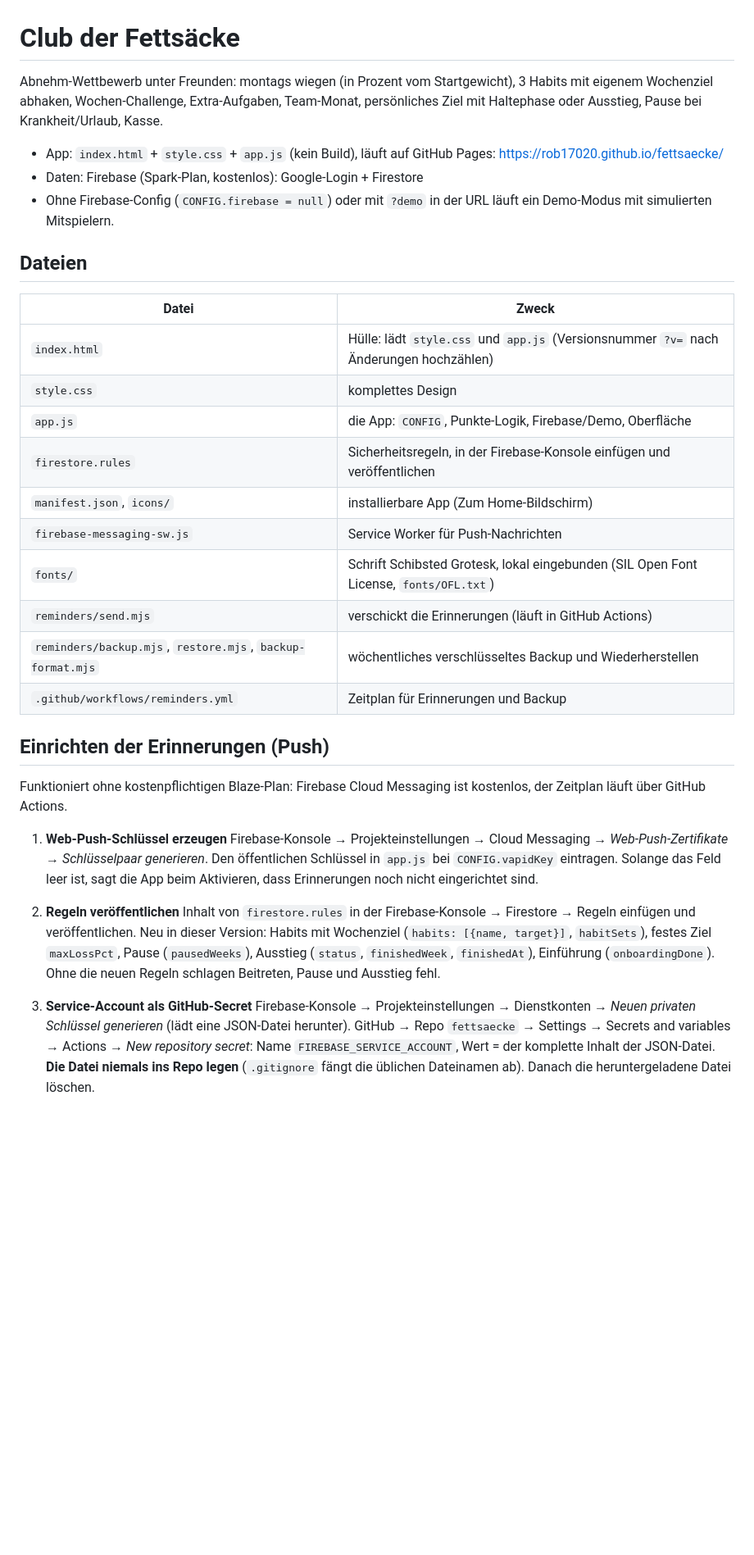
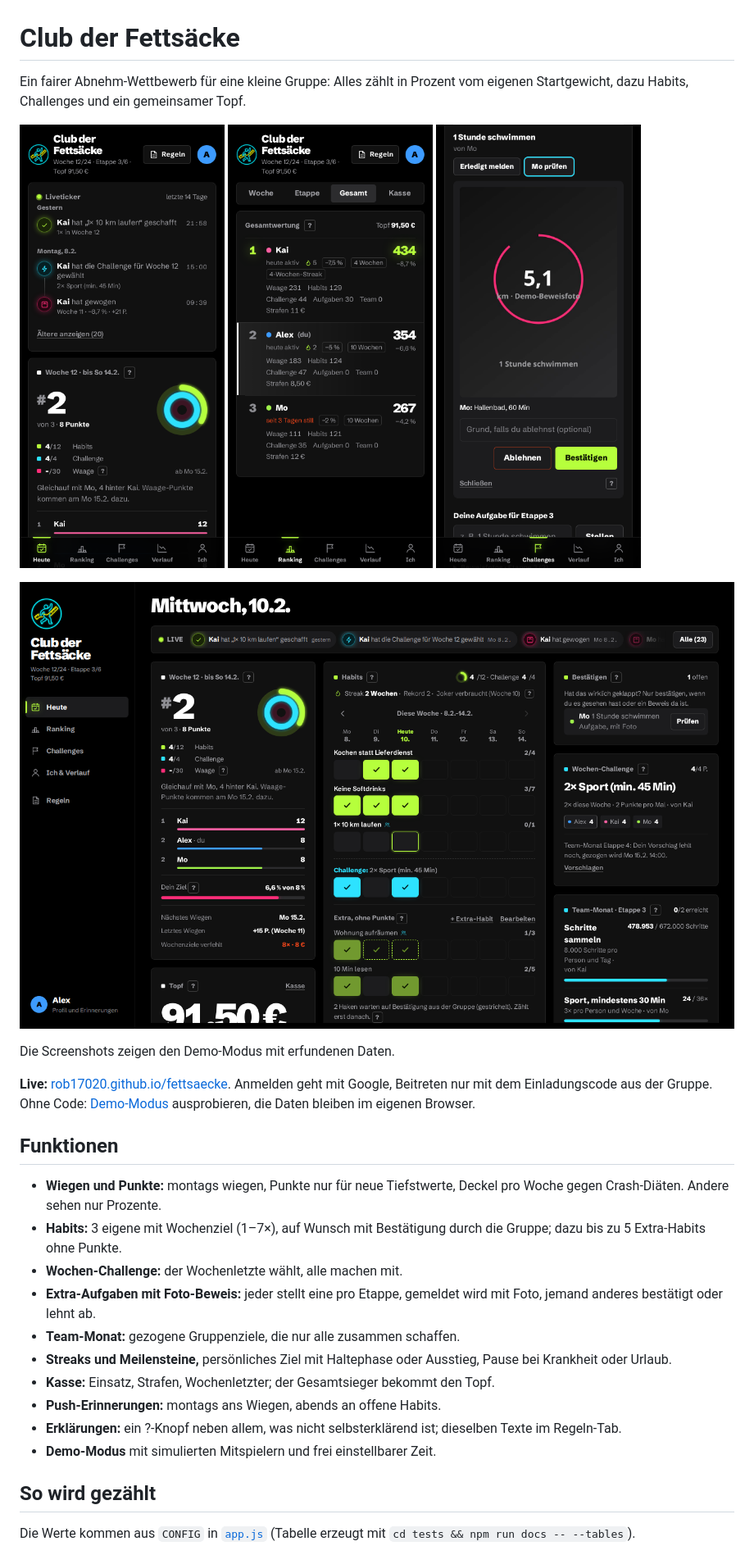
Before and after one commit to Rob17020/fettsaecke, a Markdown page: README.md, the part around one of its changes. Shown at 82% size. Drawn GitHub-style; pictures changed too: docs/screenshots/foto-beweis-mobil.png (added), docs/screenshots/heute-desktop.png (added), docs/screenshots/heute-mobil.png (added); blank space fills up the shorter version.

```diff
--- a/README.md
+++ b/README.md
@@ -1,40 +1,33 @@
 # Club der Fettsäcke
 
-Abnehm-Wettbewerb unter Freunden: montags wiegen (in Prozent vom Startgewicht), 3 Habits mit eigenem Wochenziel abhaken, Wochen-Challenge, Extra-Aufgaben, Team-Monat, persönliches Ziel mit Haltephase oder Ausstieg, Pause bei Krankheit/Urlaub, Kasse.
+Ein fairer Abnehm-Wettbewerb für eine kleine Gruppe: Alles zählt in Prozent vom eigenen Startgewicht, dazu Habits, Challenges und ein gemeinsamer Topf.
 
-- App: `index.html` + `style.css` + `app.js` (kein Build), läuft auf GitHub Pages: https://rob17020.github.io/fettsaecke/
-- Daten: Firebase (Spark-Plan, kostenlos): Google-Login + Firestore
-- Ohne Firebase-Config (`CONFIG.firebase = null`) oder mit `?demo` in der URL läuft ein Demo-Modus mit simulierten Mitspielern.
+<p>
+  <img src="docs/screenshots/heute-mobil.png" width="250" alt="Heute auf dem Handy: Wochenstand mit Ringen, Habit-Raster und Topf">
+  <img src="docs/screenshots/ranking-mobil.png" width="250" alt="Ranking auf dem Handy: Gesamtwertung mit Punkten pro Bereich">
+  <img src="docs/screenshots/foto-beweis-mobil.png" width="250" alt="Extra-Aufgabe mit Foto-Beweis, Bestätigen oder Ablehnen">
+</p>
 
-## Dateien
+![Heute auf dem Desktop: Liveticker, Wochenstand, Habits, Topf, Team-Monat](docs/screenshots/heute-desktop.png)
 
-| Datei | Zweck |
-|---|---|
-| `index.html` | Hülle: lädt `style.css` und `app.js` (Versionsnummer `?v=` nach Änderungen hochzählen) |
-| `style.css` | komplettes Design |
-| `app.js` | die App: `CONFIG`, Punkte-Logik, Firebase/Demo, Oberfläche |
-| `firestore.rules` | Sicherheitsregeln, in der Firebase-Konsole einfügen und veröffentlichen |
-| `manifest.json`, `icons/` | installierbare App (Zum Home-Bildschirm) |
-| `firebase-messaging-sw.js` | Service Worker für Push-Nachrichten |
-| `fonts/` | Schrift Schibsted Grotesk, lokal eingebunden (SIL Open Font License, `fonts/OFL.txt`) |
-| `reminders/send.mjs` | verschickt die Erinnerungen (läuft in GitHub Actions) |
-| `reminders/backup.mjs`, `restore.mjs`, `backup-format.mjs` | wöchentliches verschlüsseltes Backup und Wiederherstellen |
-| `.github/workflows/reminders.yml` | Zeitplan für Erinnerungen und Backup |
+Die Screenshots zeigen den Demo-Modus mit erfundenen Daten.
 
-## Einrichten der Erinnerungen (Push)
+**Live:** [rob17020.github.io/fettsaecke](https://rob17020.github.io/fettsaecke/). Anmelden geht mit Google, Beitreten nur mit dem Einladungscode aus der Gruppe. Ohne Code: [Demo-Modus](https://rob17020.github.io/fettsaecke/?demo) ausprobieren, die Daten bleiben im eigenen Browser.
 
-Funktioniert ohne kostenpflichtigen Blaze-Plan: Firebase Cloud Messaging ist kostenlos, der Zeitplan läuft über GitHub Actions.
+## Funktionen
 
-1. **Web-Push-Schlüssel erzeugen**
-   Firebase-Konsole → Projekteinstellungen → Cloud Messaging → *Web-Push-Zertifikate* → *Schlüsselpaar generieren*.
-   Den öffentlichen Schlüssel in `app.js` bei `CONFIG.vapidKey` eintragen. Solange das Feld leer ist, sagt die App beim Aktivieren, dass Erinnerungen noch nicht eingerichtet sind.
+- **Wiegen und Punkte:** montags wiegen, Punkte nur für neue Tiefstwerte, Deckel pro Woche gegen Crash-Diäten. Andere sehen nur Prozente.
+- **Habits:** 3 eigene mit Wochenziel (1–7×), auf Wunsch mit Bestätigung durch die Gruppe; dazu bis zu 5 Extra-Habits ohne Punkte.
+- **Wochen-Challenge:** der Wochenletzte wählt, alle machen mit.
+- **Extra-Aufgaben mit Foto-Beweis:** jeder stellt eine pro Etappe, gemeldet wird mit Foto, jemand anderes bestätigt oder lehnt ab.
+- **Team-Monat:** gezogene Gruppenziele, die nur alle zusammen schaffen.
+- **Streaks und Meilensteine,** persönliches Ziel mit Haltephase oder Ausstieg, Pause bei Krankheit oder Urlaub.
+- **Kasse:** Einsatz, Strafen, Wochenletzter; der Gesamtsieger bekommt den Topf.
+- **Push-Erinnerungen:** montags ans Wiegen, abends an offene Habits.
+- **Erklärungen:** ein ?-Knopf neben allem, was nicht selbsterklärend ist; dieselben Texte im Regeln-Tab.
+- **Demo-Modus** mit simulierten Mitspielern und frei einstellbarer Zeit.
 
-2. **Regeln veröffentlichen**
-   Inhalt von `firestore.rules` in der Firebase-Konsole → Firestore → Regeln einfügen und veröffentlichen. Neu in dieser Version: Habits mit Wochenziel (`habits: [{name, target}]`, `habitSets`), festes Ziel `maxLossPct`, Pause (`pausedWeeks`), Ausstieg (`status`, `finishedWeek`, `finishedAt`), Einführung (`onboardingDone`). Ohne die neuen Regeln schlagen Beitreten, Pause und Ausstieg fehl.
+## So wird gezählt
 
-3. **Service-Account als GitHub-Secret**
-   Firebase-Konsole → Projekteinstellungen → Dienstkonten → *Neuen privaten Schlüssel generieren* (lädt eine JSON-Datei herunter).
-   GitHub → Repo `fettsaecke` → Settings → Secrets and variables → Actions → *New repository secret*:
-   Name `FIREBASE_SERVICE_ACCOUNT`, Wert = der komplette Inhalt der JSON-Datei.
-   **Die Datei niemals ins Repo legen** (`.gitignore` fängt die üblichen Dateinamen ab). Danach die heruntergeladene Datei löschen.
+Die Werte kommen aus `CONFIG` in [`app.js`](app.js) (Tabelle erzeugt mit `cd tests && npm run docs -- --tables`).
 
```
Also changed, not shown: other parts of README.md (+102 -69 lines), CLAUDE.md (+1 -0 lines), docs/SETUP.md (added, +94 -0 lines), 6 other files.
